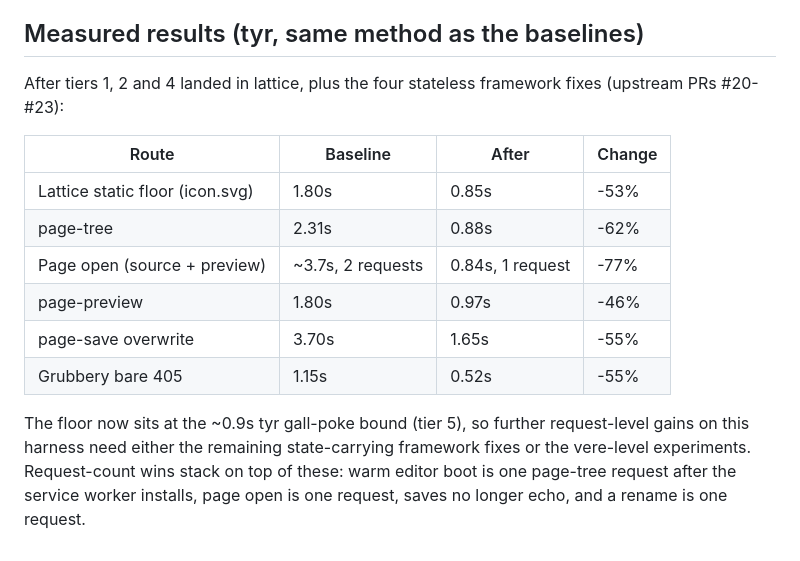
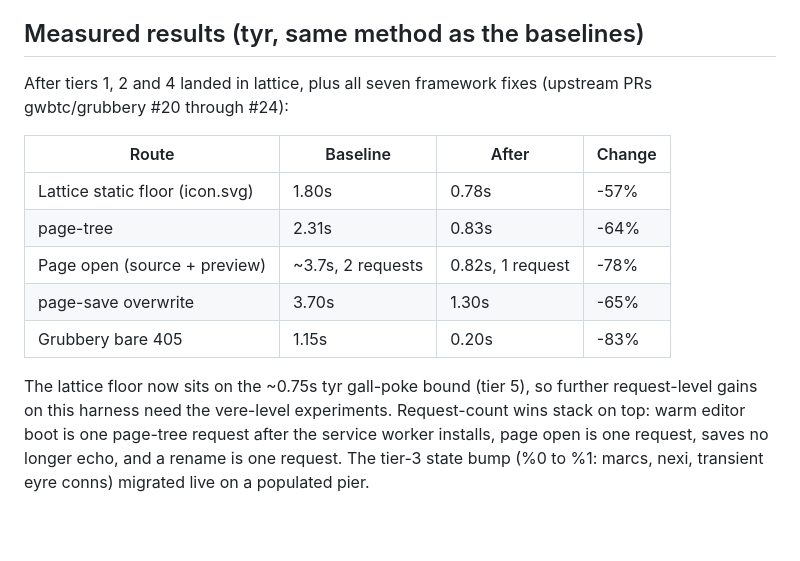
Before and after one commit to nisfeb/lattice, a Markdown page: docs/perf-review.md, the part around the change. Rendered like a GitHub page; blank space fills up the shorter version.

Commit message:
docs: final measured results — all seven framework fixes live
Floor 1.80s -> 0.78s, page-tree 2.31s -> 0.83s, save 3.70s -> 1.30s,
bare grubbery endpoint 1.15s -> 0.20s. Upstream PRs gwbtc/grubbery #20-#24.
Both integration matrices pass, including a live %0 -> %1 state migration.

```diff
--- a/docs/perf-review.md
+++ b/docs/perf-review.md
@@ -191,21 +191,20 @@ sketches live in the review transcript.
 
 ## Measured results (tyr, same method as the baselines)
 
-After tiers 1, 2 and 4 landed in lattice, plus the four stateless framework
-fixes (upstream PRs #20-#23):
+After tiers 1, 2 and 4 landed in lattice, plus all seven framework fixes
+(upstream PRs gwbtc/grubbery #20 through #24):
 
 | Route | Baseline | After | Change |
 |---|---|---|---|
-| Lattice static floor (icon.svg) | 1.80s | 0.85s | -53% |
-| page-tree | 2.31s | 0.88s | -62% |
-| Page open (source + preview) | ~3.7s, 2 requests | 0.84s, 1 request | -77% |
-| page-preview | 1.80s | 0.97s | -46% |
-| page-save overwrite | 3.70s | 1.65s | -55% |
-| Grubbery bare 405 | 1.15s | 0.52s | -55% |
+| Lattice static floor (icon.svg) | 1.80s | 0.78s | -57% |
+| page-tree | 2.31s | 0.83s | -64% |
+| Page open (source + preview) | ~3.7s, 2 requests | 0.82s, 1 request | -78% |
+| page-save overwrite | 3.70s | 1.30s | -65% |
+| Grubbery bare 405 | 1.15s | 0.20s | -83% |
 
-The floor now sits at the ~0.9s tyr gall-poke bound (tier 5), so further
-request-level gains on this harness need either the remaining state-carrying
-framework fixes or the vere-level experiments. Request-count wins stack on
-top of these: warm editor boot is one page-tree request after the service
-worker installs, page open is one request, saves no longer echo, and a
-rename is one request.
+The lattice floor now sits on the ~0.75s tyr gall-poke bound (tier 5), so
+further request-level gains on this harness need the vere-level experiments.
+Request-count wins stack on top: warm editor boot is one page-tree request
+after the service worker installs, page open is one request, saves no longer
+echo, and a rename is one request. The tier-3 state bump (%0 to %1: marcs,
+nexi, transient eyre conns) migrated live on a populated pier.
```
